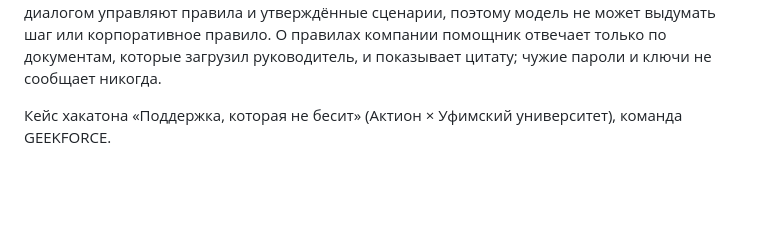
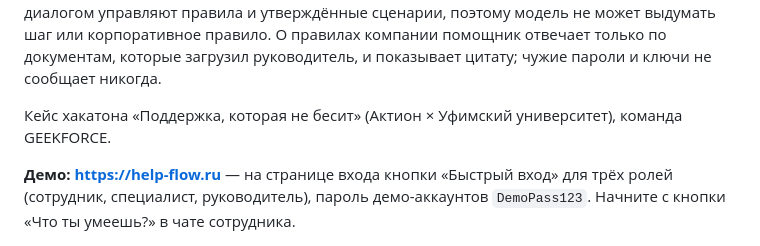
Before and after one commit to moonqerx-droid/GEEKFORCE, a Markdown page: README.md, the part around the change. GitHub-like rendering; blank space fills up the shorter version.

Commit message:
docs: ссылка на демо-стенд https://help-flow.ru
Co-Authored-By: Claude Opus 5.5 <noreply@anthropic.com>

```diff
--- a/README.md
+++ b/README.md
@@ -7,6 +7,8 @@
 Сотрудник пишет как есть, даже на эмоциях: «опять всё сломалось, через 20 минут встреча». Помощник понимает, что сломалось и насколько срочно, задаёт только те вопросы, от ответа на которые зависит следующий шаг, и ведёт к решению по одному шагу. Если не помогло, обращение уходит специалисту вместе с исходными словами, ответами, выполненными шагами и причиной передачи, а специалист отвечает в том же чате. Это не «чат с LLM»: диалогом управляют правила и утверждённые сценарии, поэтому модель не может выдумать шаг или корпоративное правило. О правилах компании помощник отвечает только по документам, которые загрузил руководитель, и показывает цитату; чужие пароли и ключи не сообщает никогда.
 
 Кейс хакатона «Поддержка, которая не бесит» (Актион × Уфимский университет), команда GEEKFORCE.
+
+**Демо: <https://help-flow.ru>** — на странице входа кнопки «Быстрый вход» для трёх ролей (сотрудник, специалист, руководитель), пароль демо-аккаунтов `DemoPass123`. Начните с кнопки «Что ты умеешь?» в чате сотрудника.
 
 ![Чат сотрудника и «Карточка обращения»](docs/screenshots/02-chat-card.png)
 
```
